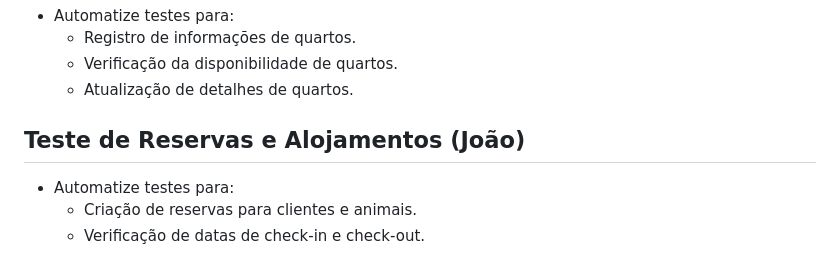
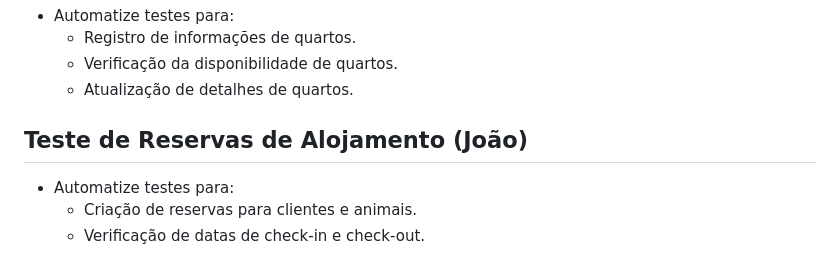
Before and after one commit to jmbmartins/ExploringSelenium-SpringBootApp, a Markdown page: README.md, the part around the change. Drawn GitHub-style.

```diff
--- a/README.md
+++ b/README.md
@@ -30,7 +30,7 @@
   - Verificação da disponibilidade de quartos.
   - Atualização de detalhes de quartos.
 
-## Teste de Reservas e Alojamentos (João)
+## Teste de Reservas de Alojamento (João)
 - Automatize testes para:
   - Criação de reservas para clientes e animais.
   - Verificação de datas de check-in e check-out.
```
